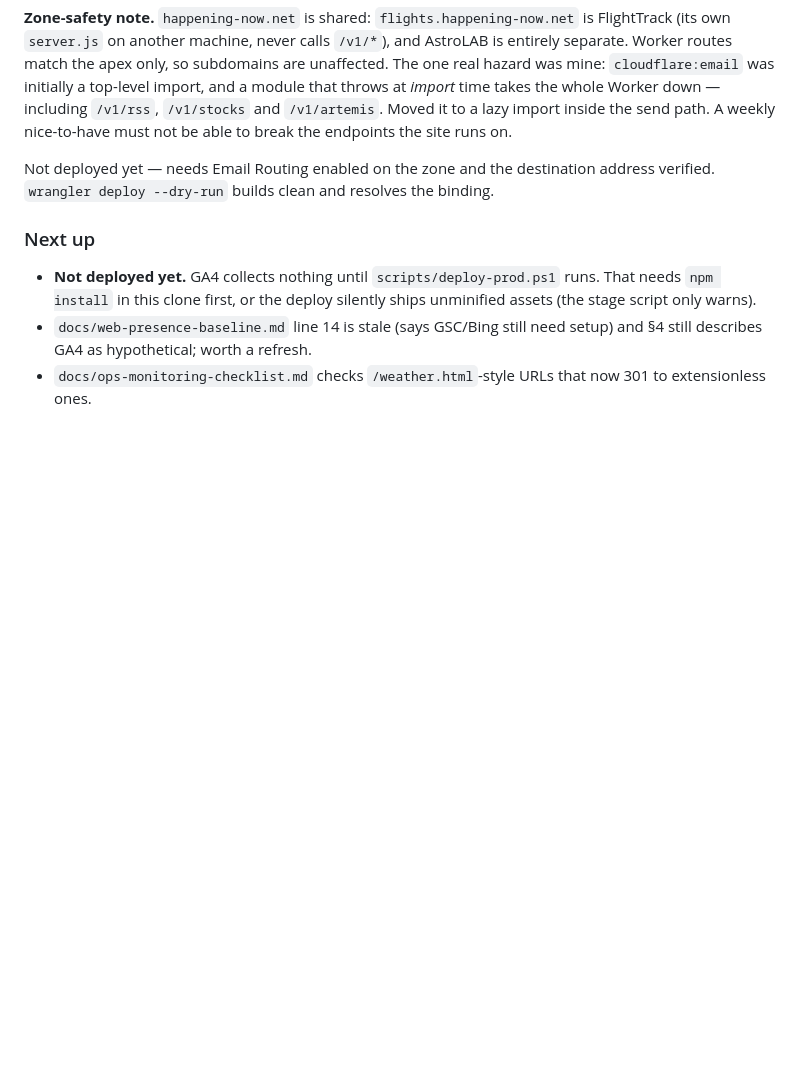
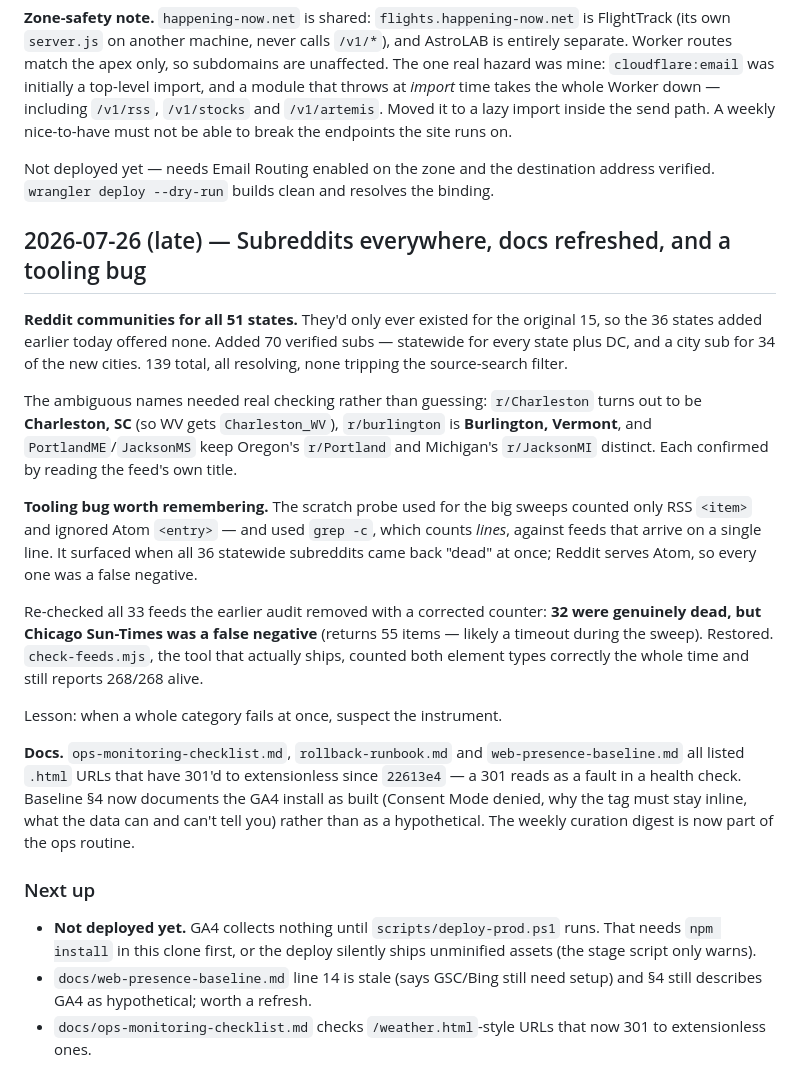
Before and after one commit to MykulCarr/happening-now, a Markdown page: NOTES.md, the part around the change. Rendered like a GitHub page; blank space fills up the shorter version.

Commit message:
Docs: log the subreddit expansion and the probe-counter bug
Co-Authored-By: Claude Opus 5 <noreply@anthropic.com>

```diff
--- a/NOTES.md
+++ b/NOTES.md
@@ -233,6 +233,40 @@ Not deployed yet — needs Email Routing enabled on the zone and the destination
 address verified. `wrangler deploy --dry-run` builds clean and resolves the
 binding.
 
+## 2026-07-26 (late) — Subreddits everywhere, docs refreshed, and a tooling bug
+
+**Reddit communities for all 51 states.** They'd only ever existed for the
+original 15, so the 36 states added earlier today offered none. Added 70
+verified subs — statewide for every state plus DC, and a city sub for 34 of the
+new cities. 139 total, all resolving, none tripping the source-search filter.
+
+The ambiguous names needed real checking rather than guessing: `r/Charleston`
+turns out to be **Charleston, SC** (so WV gets `Charleston_WV`), `r/burlington`
+is **Burlington, Vermont**, and `PortlandME`/`JacksonMS` keep Oregon's
+`r/Portland` and Michigan's `r/JacksonMI` distinct. Each confirmed by reading
+the feed's own title.
+
+**Tooling bug worth remembering.** The scratch probe used for the big sweeps
+counted only RSS `<item>` and ignored Atom `<entry>` — and used `grep -c`,
+which counts *lines*, against feeds that arrive on a single line. It surfaced
+when all 36 statewide subreddits came back "dead" at once; Reddit serves Atom,
+so every one was a false negative.
+
+Re-checked all 33 feeds the earlier audit removed with a corrected counter:
+**32 were genuinely dead, but Chicago Sun-Times was a false negative** (returns
+55 items — likely a timeout during the sweep). Restored. `check-feeds.mjs`, the
+tool that actually ships, counted both element types correctly the whole time
+and still reports 268/268 alive.
+
+Lesson: when a whole category fails at once, suspect the instrument.
+
+**Docs.** `ops-monitoring-checklist.md`, `rollback-runbook.md` and
+`web-presence-baseline.md` all listed `.html` URLs that have 301'd to
+extensionless since `22613e4` — a 301 reads as a fault in a health check.
+Baseline §4 now documents the GA4 install as built (Consent Mode denied, why
+the tag must stay inline, what the data can and can't tell you) rather than as
+a hypothetical. The weekly curation digest is now part of the ops routine.
+
 ### Next up
 
 - **Not deployed yet.** GA4 collects nothing until `scripts/deploy-prod.ps1`
```
